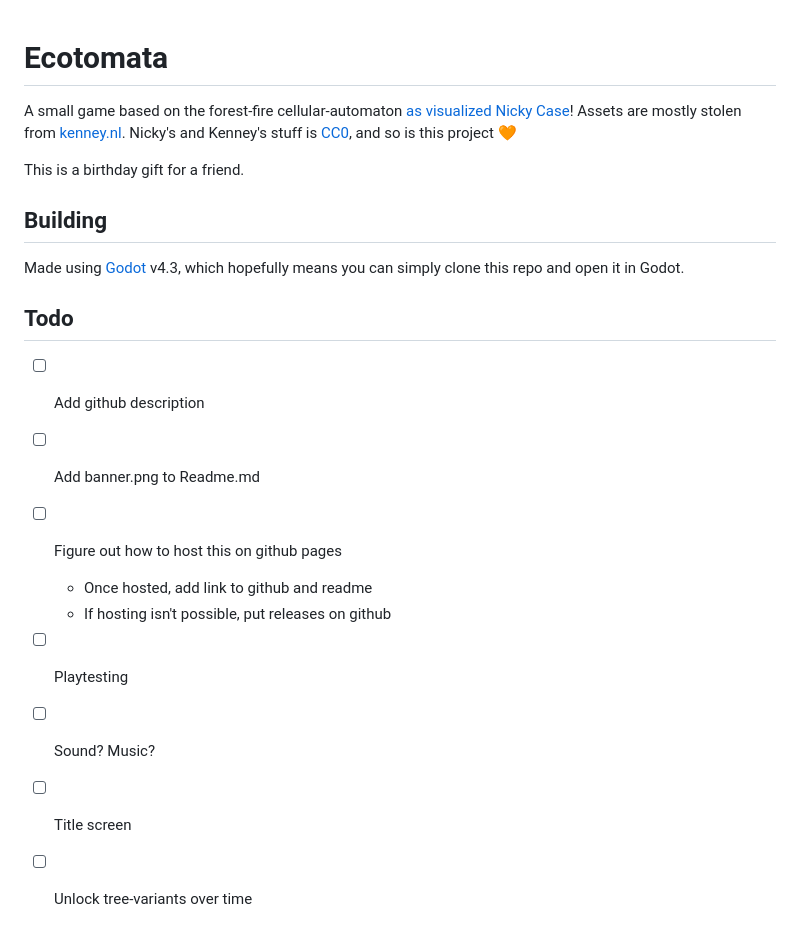
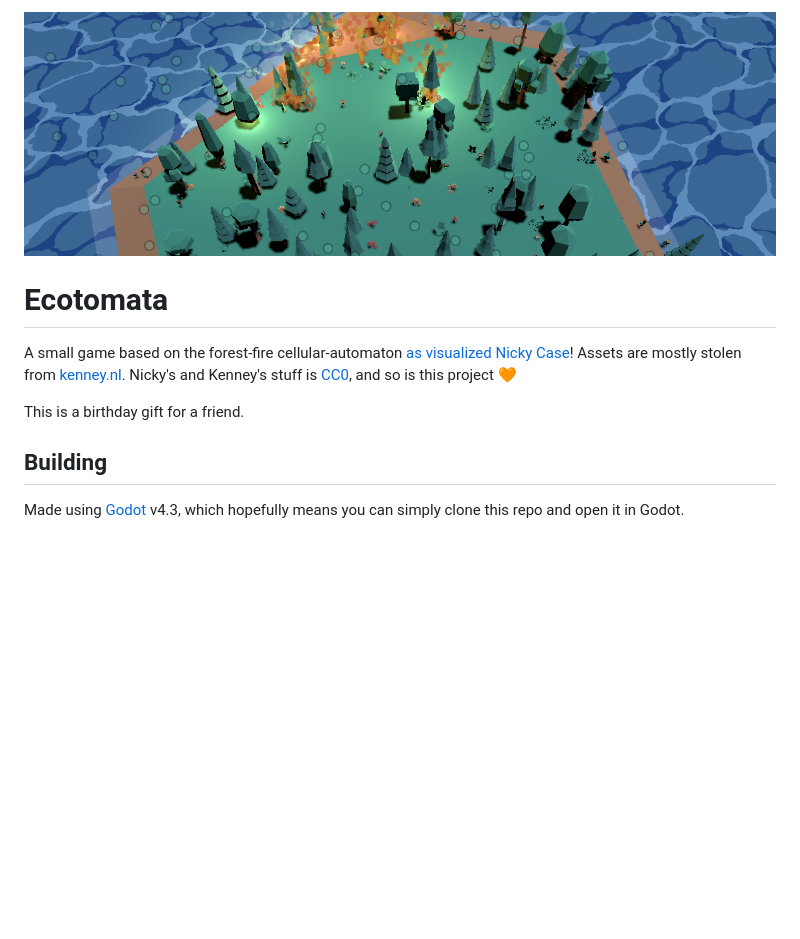
Before and after one commit to lumi-a/ecotomata, a Markdown page: README.md, the part around the change. GitHub-like rendering; pictures changed too: banner.png (added); blank space fills up the shorter version.

Commit message:
Add banner, remove Todos

```diff
--- a/README.md
+++ b/README.md
@@ -1,3 +1,5 @@
+![Banner showing a game screenshot](banner.png)
+
 # Ecotomata
 A small game based on the forest-fire cellular-automaton [as visualized Nicky Case](https://ncase.me/sim/)! Assets are mostly stolen from [kenney.nl](https://kenney.nl/). Nicky's and Kenney's stuff is [CC0](https://creativecommons.org/publicdomain/zero/1.0/deed.en), and so is this project 🧡
 
@@ -5,14 +7,3 @@ This is a birthday gift for a friend.
 
 ## Building
 Made using [Godot](https://godotengine.org/) v4.3, which hopefully means you can simply clone this repo and open it in Godot.
-
-## Todo
-- [ ] Add github description
-- [ ] Add banner.png to Readme.md
-- [ ] Figure out how to host this on github pages
-	- Once hosted, add link to github and readme
-	- If hosting isn't possible, put releases on github
-- [ ] Playtesting
-- [ ] Sound? Music?
-- [ ] Title screen
-- [ ] Unlock tree-variants over time
```
